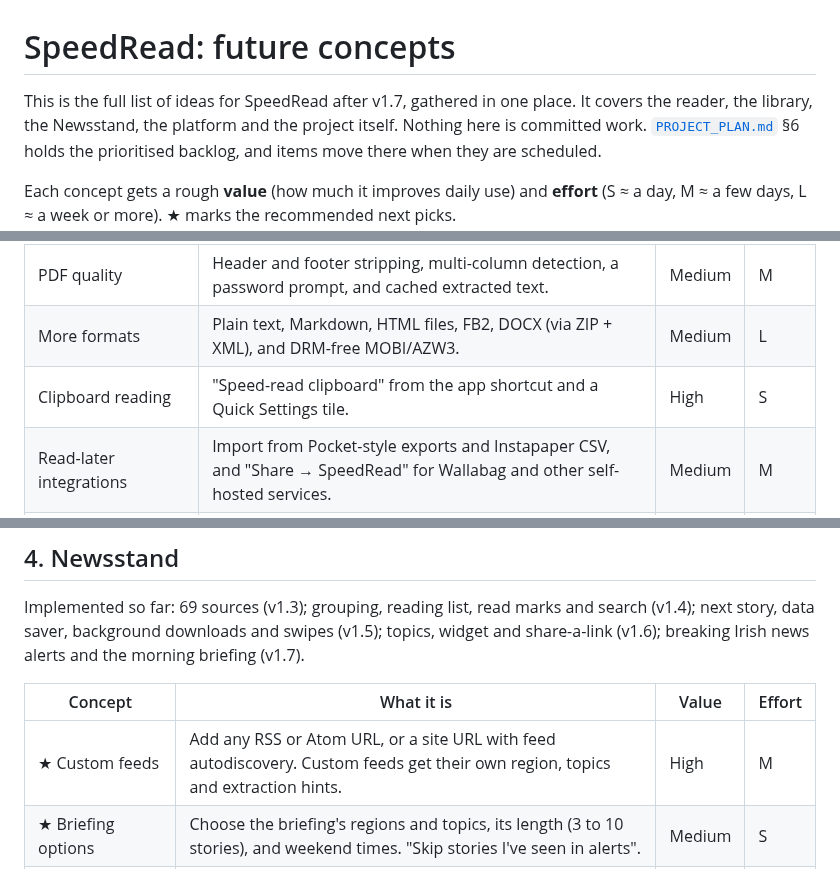
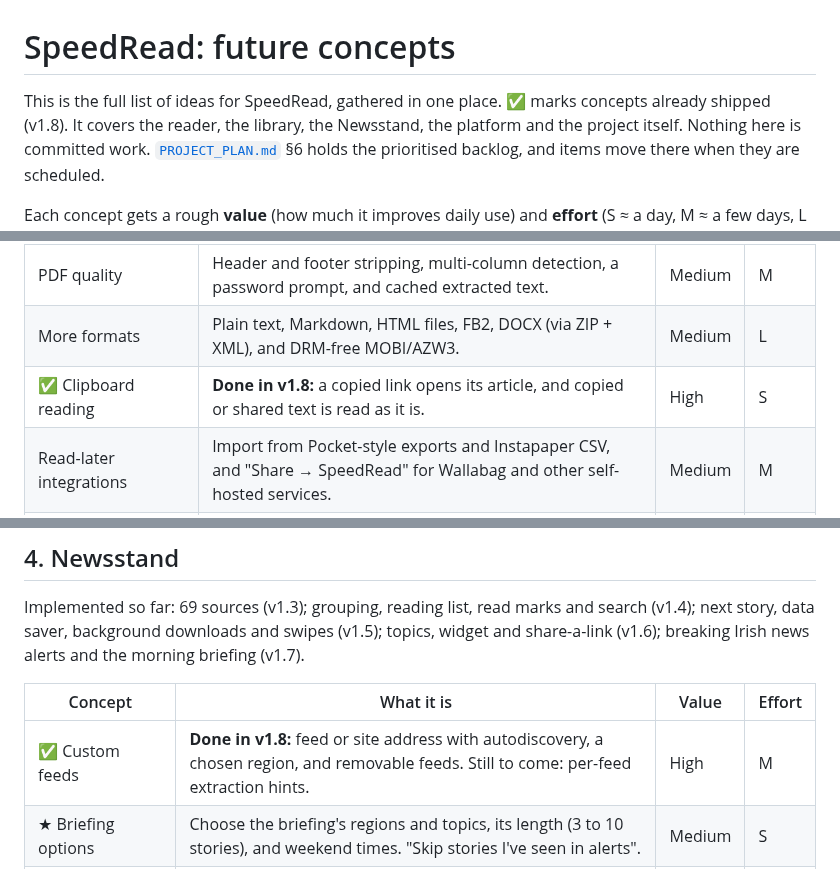
Before and after one commit to Fianna76/speed-read, a Markdown page: docs/FUTURE_CONCEPTS.md, 3 parts joined by grey strips. Drawn GitHub-style.

```diff
--- a/docs/FUTURE_CONCEPTS.md
+++ b/docs/FUTURE_CONCEPTS.md
@@ -1,6 +1,6 @@
 # SpeedRead: future concepts
 
-This is the full list of ideas for SpeedRead after v1.7, gathered in one place. It covers
+This is the full list of ideas for SpeedRead, gathered in one place. ✅ marks concepts already shipped (v1.8). It covers
 the reader, the library, the Newsstand, the platform and the project itself. Nothing here
 is committed work. [`PROJECT_PLAN.md`](PROJECT_PLAN.md) §6 holds the prioritised backlog,
 and items move there when they are scheduled.
@@ -51,7 +51,7 @@ control works with TalkBack and at 200 % font scale.
 | EPUB chapters from TOC fragments | Split chapters at TOC anchors for books that keep several chapters in one file. | Medium | M |
 | PDF quality | Header and footer stripping, multi-column detection, a password prompt, and cached extracted text. | Medium | M |
 | More formats | Plain text, Markdown, HTML files, FB2, DOCX (via ZIP + XML), and DRM-free MOBI/AZW3. | Medium | L |
-| Clipboard reading | "Speed-read clipboard" from the app shortcut and a Quick Settings tile. | High | S |
+| ✅ Clipboard reading | **Done in v1.8:** a copied link opens its article, and copied or shared text is read as it is. | High | S |
 | Read-later integrations | Import from Pocket-style exports and Instapaper CSV, and "Share → SpeedRead" for Wallabag and other self-hosted services. | Medium | M |
 | Reading statistics | Words read, time saved versus 250 wpm, effective wpm, streaks and a weekly chart, all on device. | Medium | M |
 | Goals | Optional daily minutes or words goal, with a gentle streak (never guilt notifications). | Low | S |
@@ -67,7 +67,7 @@ share-a-link (v1.6); breaking Irish news alerts and the morning briefing (v1.7).
 
 | Concept | What it is | Value | Effort |
 |---|---|---|---|
-| ★ Custom feeds | Add any RSS or Atom URL, or a site URL with feed autodiscovery. Custom feeds get their own region, topics and extraction hints. | High | M |
+| ✅ Custom feeds | **Done in v1.8:** feed or site address with autodiscovery, a chosen region, and removable feeds. Still to come: per-feed extraction hints. | High | M |
 | ★ Briefing options | Choose the briefing's regions and topics, its length (3 to 10 stories), and weekend times. "Skip stories I've seen in alerts". | Medium | S |
 | Alert options | Alerts for Europe and world as well as Ireland, keyword alerts ("Budget", "Storm"), quiet hours, and a per-day cap. | Medium | S |
 | Story timeline | For a grouped story, show how coverage developed: first report, updates and other outlets, with times. | Medium | M |
```
Also changed, not shown: other parts of docs/FUTURE_CONCEPTS.md (+13 -11 lines), README.md (+9 -2 lines), docs/PROJECT_PLAN.md (+7 -7 lines), docs/screenshots/reader_paused.png, 1 other file.
